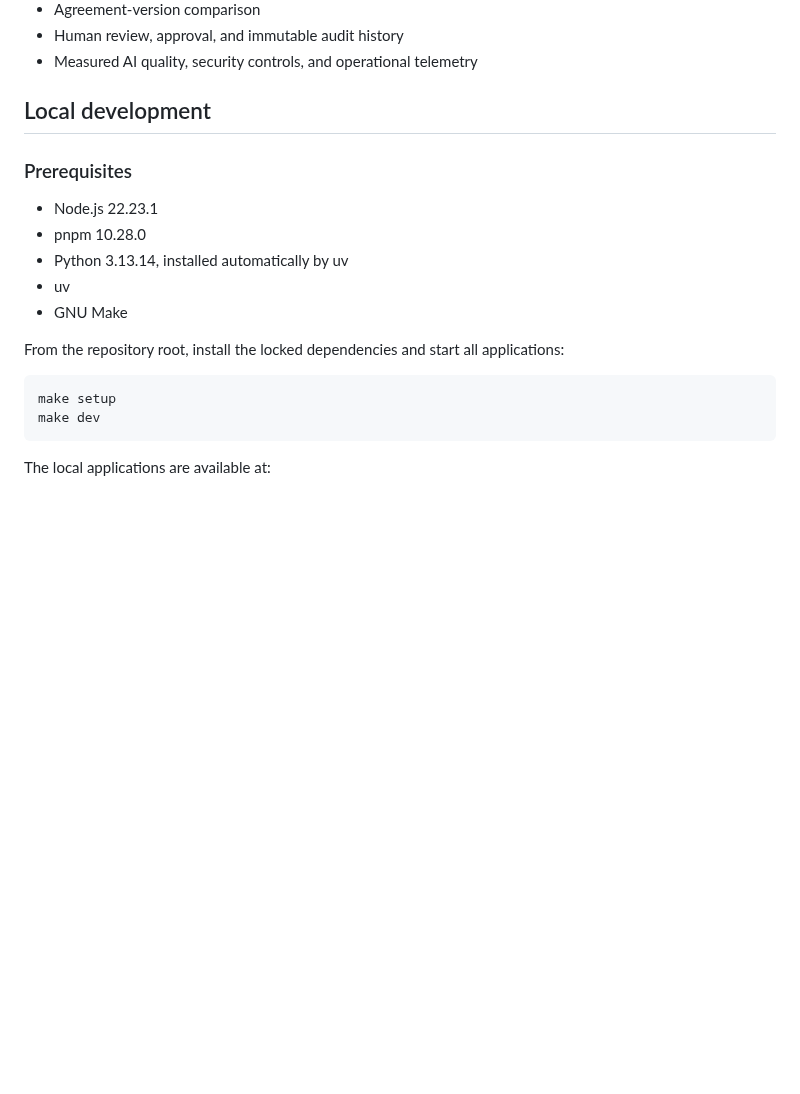
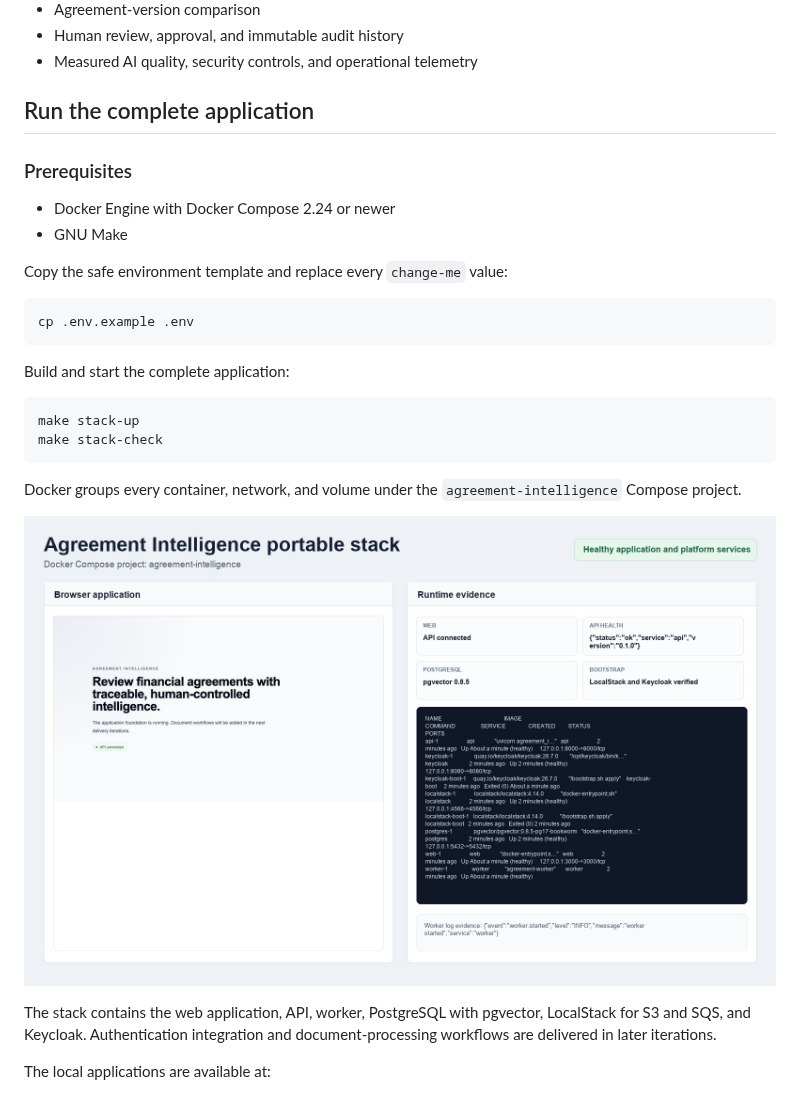
Before and after one commit to ramioooz/agreement-intelligence, a Markdown page: README.md, the part around one of its changes. GitHub-like rendering; pictures changed too: docs/assets/containerized-stack.jpg (added); blank space fills up the shorter version.

````diff
--- a/README.md
+++ b/README.md
@@ -21,23 +21,34 @@ Agreements, IB Agreements, ISDA documentation, and regulatory documents.
 - Human review, approval, and immutable audit history
 - Measured AI quality, security controls, and operational telemetry
 
-## Local development
+## Run the complete application
 
 ### Prerequisites
 
-- Node.js 22.23.1
-- pnpm 10.28.0
-- Python 3.13.14, installed automatically by uv
-- uv
+- Docker Engine with Docker Compose 2.24 or newer
 - GNU Make
 
-From the repository root, install the locked dependencies and start all
-applications:
+Copy the safe environment template and replace every `change-me` value:
 
 ```bash
-make setup
-make dev
+cp .env.example .env
 ```
+
+Build and start the complete application:
+
+```bash
+make stack-up
+make stack-check
+```
+
+Docker groups every container, network, and volume under the
+`agreement-intelligence` Compose project.
+
+![Containerized Agreement Intelligence stack](docs/assets/containerized-stack.jpg)
+
+The stack contains the web application, API, worker, PostgreSQL with pgvector,
+LocalStack for S3 and SQS, and Keycloak. Authentication integration and
+document-processing workflows are delivered in later iterations.
 
 The local applications are available at:
 
````
Also changed, not shown: other parts of README.md (+60 -13 lines), 3 other files.
